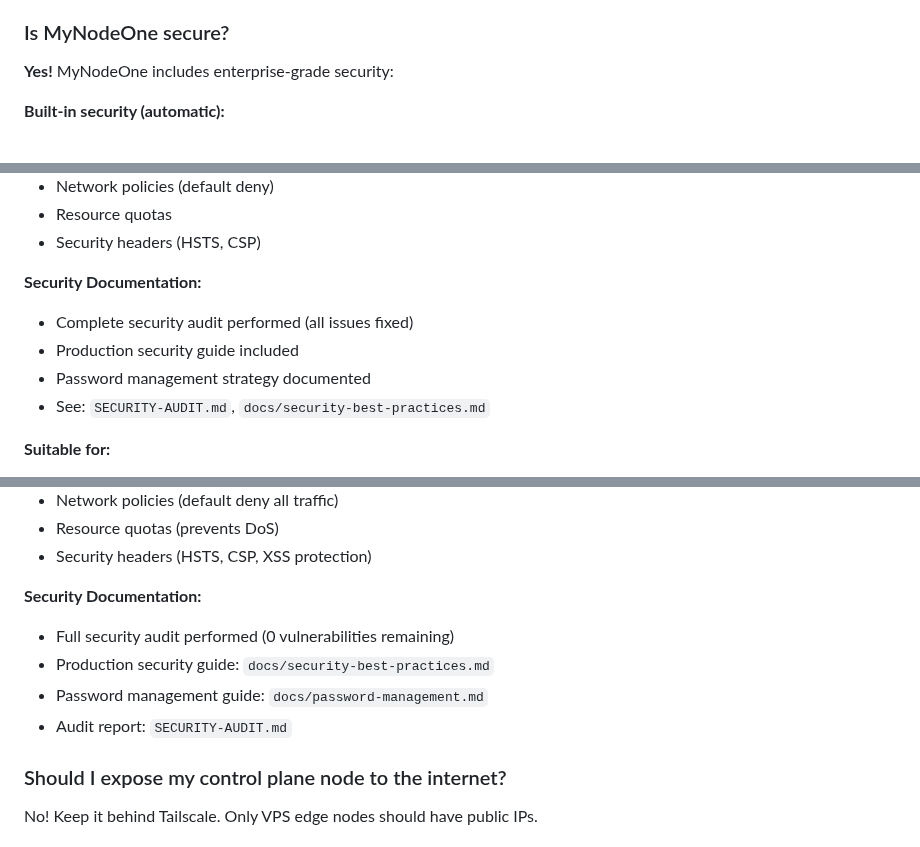
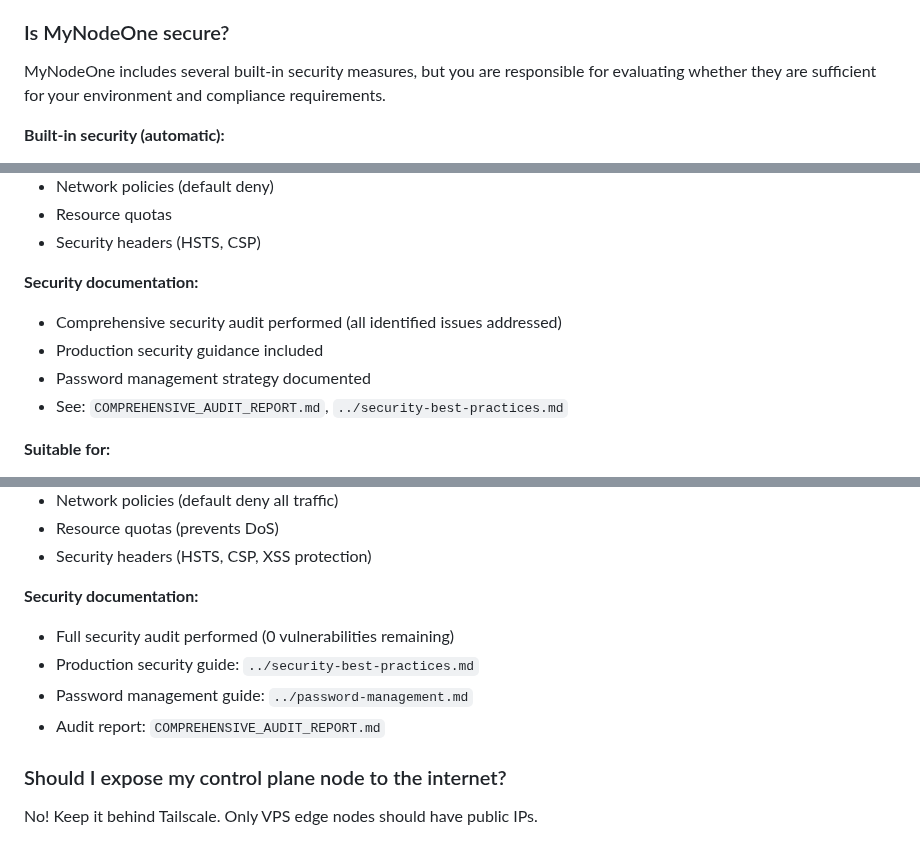
Before and after one commit to vinsac/MyNodeOne, a Markdown page: docs/reference/FAQ.md, 3 parts joined by grey strips. GitHub-like rendering.

Commit message:
Fix internal links in FAQ to match current docs

```diff
--- a/docs/reference/FAQ.md
+++ b/docs/reference/FAQ.md
@@ -16,7 +16,7 @@ MyNodeOne is a private cloud platform that turns **consumer hardware** into a ro
 
 ### Is MyNodeOne secure?
 
-**Yes!** MyNodeOne includes enterprise-grade security:
+MyNodeOne includes several built-in security measures, but you are responsible for evaluating whether they are sufficient for your environment and compliance requirements.
 
 **Built-in security (automatic):**
 - Firewall (UFW) on all nodes
@@ -39,11 +39,11 @@ Enables:
 - Resource quotas
 - Security headers (HSTS, CSP)
 
-**Security Documentation:**
-- Complete security audit performed (all issues fixed)
-- Production security guide included
+**Security documentation:**
+- Comprehensive security audit performed (all identified issues addressed)
+- Production security guidance included
 - Password management strategy documented
-- See: `SECURITY-AUDIT.md`, `docs/security-best-practices.md`
+- See: `COMPREHENSIVE_AUDIT_REPORT.md`, `../security-best-practices.md`
 
 **Suitable for:**
 - ✅ Production workloads
@@ -651,11 +651,11 @@ Adds:
 - Resource quotas (prevents DoS)
 - Security headers (HSTS, CSP, XSS protection)
 
-**Security Documentation:**
+**Security documentation:**
 - Full security audit performed (0 vulnerabilities remaining)
-- Production security guide: `docs/security-best-practices.md`
-- Password management guide: `docs/password-management.md`
-- Audit report: `SECURITY-AUDIT.md`
+- Production security guide: `../security-best-practices.md`
+- Password management guide: `../password-management.md`
+- Audit report: `COMPREHENSIVE_AUDIT_REPORT.md`
 
 ### Should I expose my control plane node to the internet?
 
```
Also changed, not shown: other parts of docs/reference/FAQ.md (+1 -1 lines).
